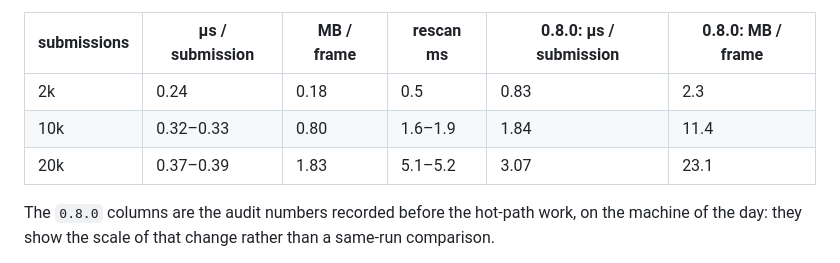
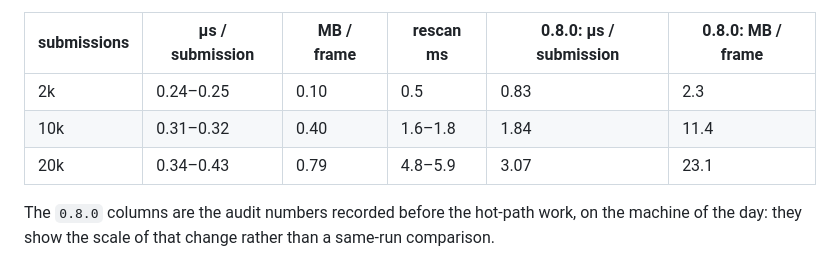
Before and after one commit to tallslab/threeforge, a Markdown page: docs/threeforge.md, the part around the change. Drawn GitHub-style.

Commit message:
docs: state the ledger overhead 0.9.0 actually ships
The previous ledger change stopped a walk of the per-frame submission
records in src/ledger/hints.ts from allocating 40 bytes per submission,
which halved the ledger's allocations with no output change. The section 4
table and the CHANGELOG bullet still carried the figures from before that
fix, so both understated what the release delivers.

Re-measured with `node scripts/ledger-overhead.mjs` and no arguments, twice,
2026-09-16, 10-core Apple M1 Max, node v22.23.1. Flat scene:
2k 0.24–0.25 µs, 0.10 MB, rescan 0.5 ms; 10k 0.31–0.32 µs, 0.40 MB,
rescan 1.6–1.8 ms; 20k 0.34–0.43 µs, 0.79 MB, rescan 4.8–5.9 ms.

The CHANGELOG bullet sits in the section this release cuts, so it is a claim
about 0.9.0, not a record of 0.8.0: its allocation figure moves from 0.8 to
0.40 MB, and its µs range from 0.3–0.5 to the 0.31–0.32 measured at 10k.
It now names the invocation, since a single-size run prints a different
figure.

Budget: n/a documentation only

```diff
--- a/docs/threeforge.md
+++ b/docs/threeforge.md
@@ -334,9 +334,9 @@ between runs, bytes do not):
 
 | submissions | µs / submission | MB / frame | rescan ms | 0.8.0: µs / submission | 0.8.0: MB / frame |
 |---|---|---|---|---|---|
-| 2k | 0.24 | 0.18 | 0.5 | 0.83 | 2.3 |
-| 10k | 0.32–0.33 | 0.80 | 1.6–1.9 | 1.84 | 11.4 |
-| 20k | 0.37–0.39 | 1.83 | 5.1–5.2 | 3.07 | 23.1 |
+| 2k | 0.24–0.25 | 0.10 | 0.5 | 0.83 | 2.3 |
+| 10k | 0.31–0.32 | 0.40 | 1.6–1.8 | 1.84 | 11.4 |
+| 20k | 0.34–0.43 | 0.79 | 4.8–5.9 | 3.07 | 23.1 |
 
 The `0.8.0` columns are the audit numbers recorded before the hot-path work, on the machine of the day: they show the
 scale of that change rather than a same-run comparison.
```
Also changed, not shown: CHANGELOG.md (+1 -1 lines).
